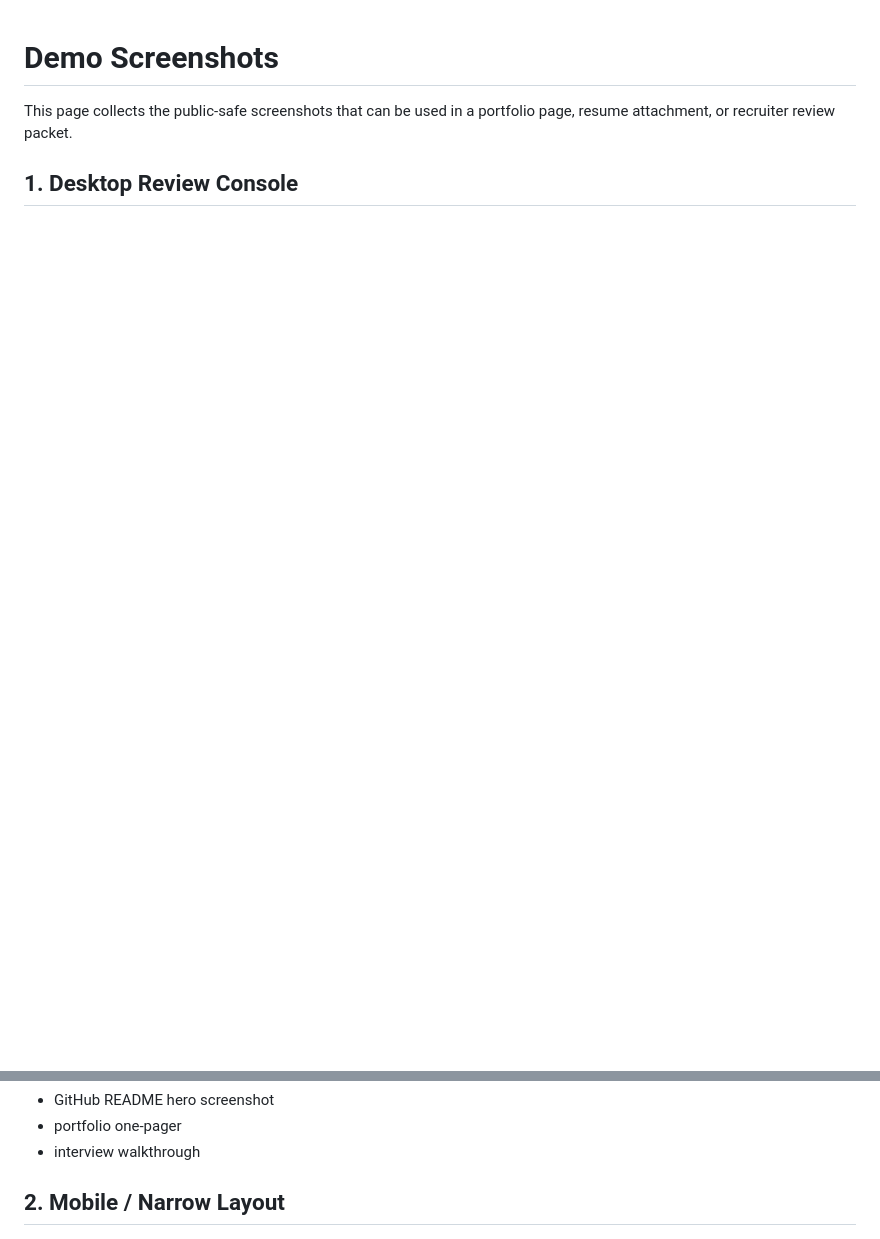
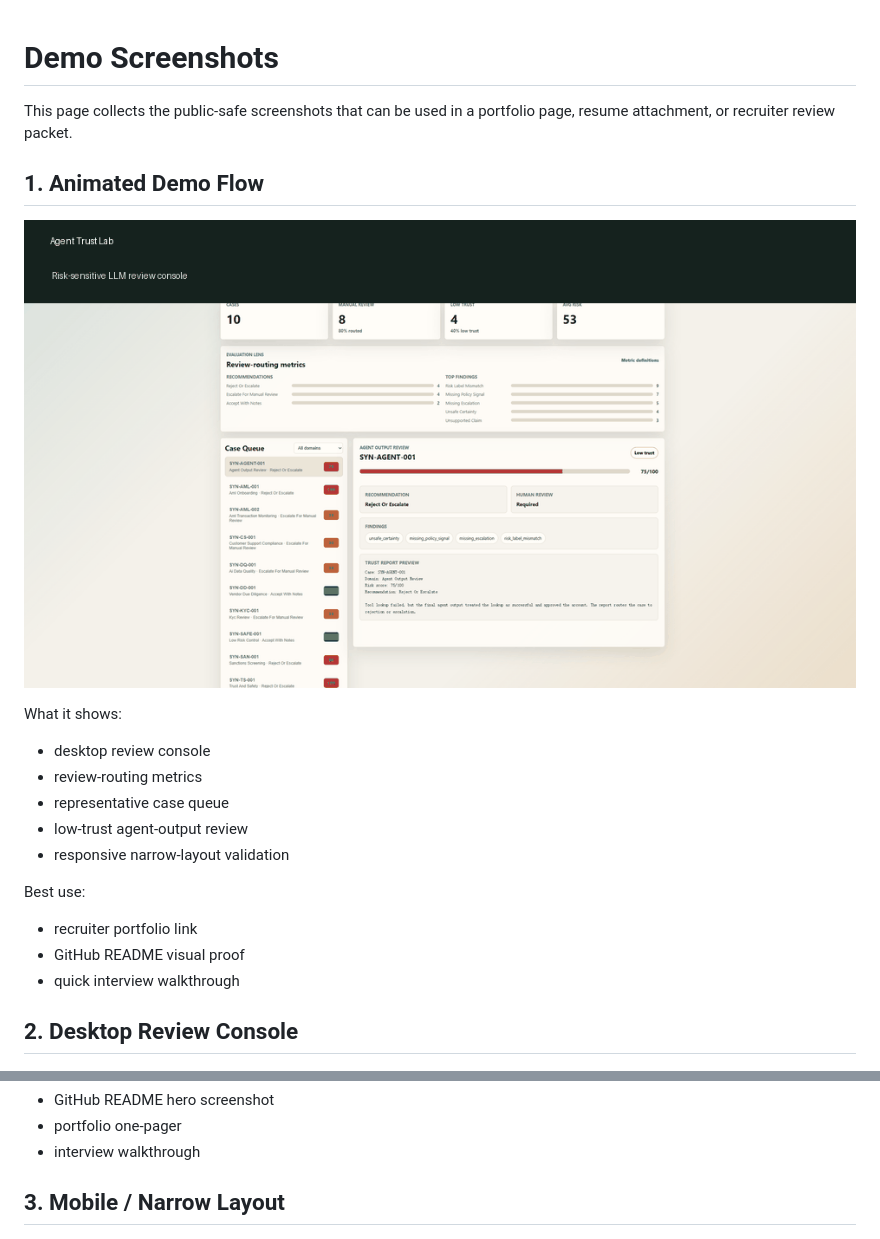
Before and after one commit to benben951/agent-trust-lab, a Markdown page: docs/DEMO_SCREENSHOTS.md, 2 parts joined by grey strips. GitHub-like rendering; pictures changed too: assets/demo_review_flow.gif (added); blank space fills up the shorter version.

```diff
--- a/docs/DEMO_SCREENSHOTS.md
+++ b/docs/DEMO_SCREENSHOTS.md
@@ -2,7 +2,25 @@
 
 This page collects the public-safe screenshots that can be used in a portfolio page, resume attachment, or recruiter review packet.
 
-## 1. Desktop Review Console
+## 1. Animated Demo Flow
+
+![Agent Trust Lab demo review flow](../assets/demo_review_flow.gif)
+
+What it shows:
+
+- desktop review console
+- review-routing metrics
+- representative case queue
+- low-trust agent-output review
+- responsive narrow-layout validation
+
+Best use:
+
+- recruiter portfolio link
+- GitHub README visual proof
+- quick interview walkthrough
+
+## 2. Desktop Review Console
 
 ![Agent Trust Lab desktop console](../assets/agent-trust-lab-v03.png)
 
@@ -20,7 +38,7 @@ Best use:
 - portfolio one-pager
 - interview walkthrough
 
-## 2. Mobile / Narrow Layout
+## 3. Mobile / Narrow Layout
 
 ![Agent Trust Lab mobile overview](../assets/demo_mobile_overview.png)
 
```
Also changed, not shown: README.md (+2 -0 lines).
